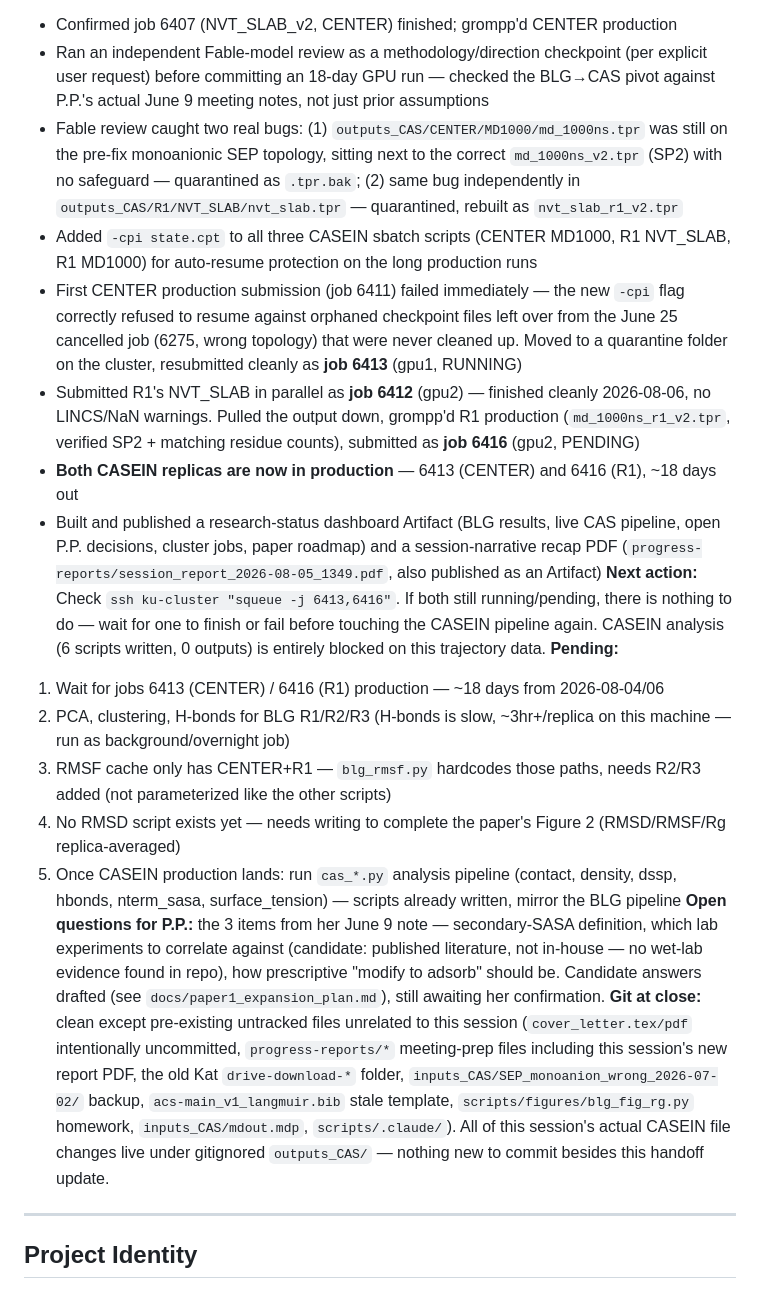
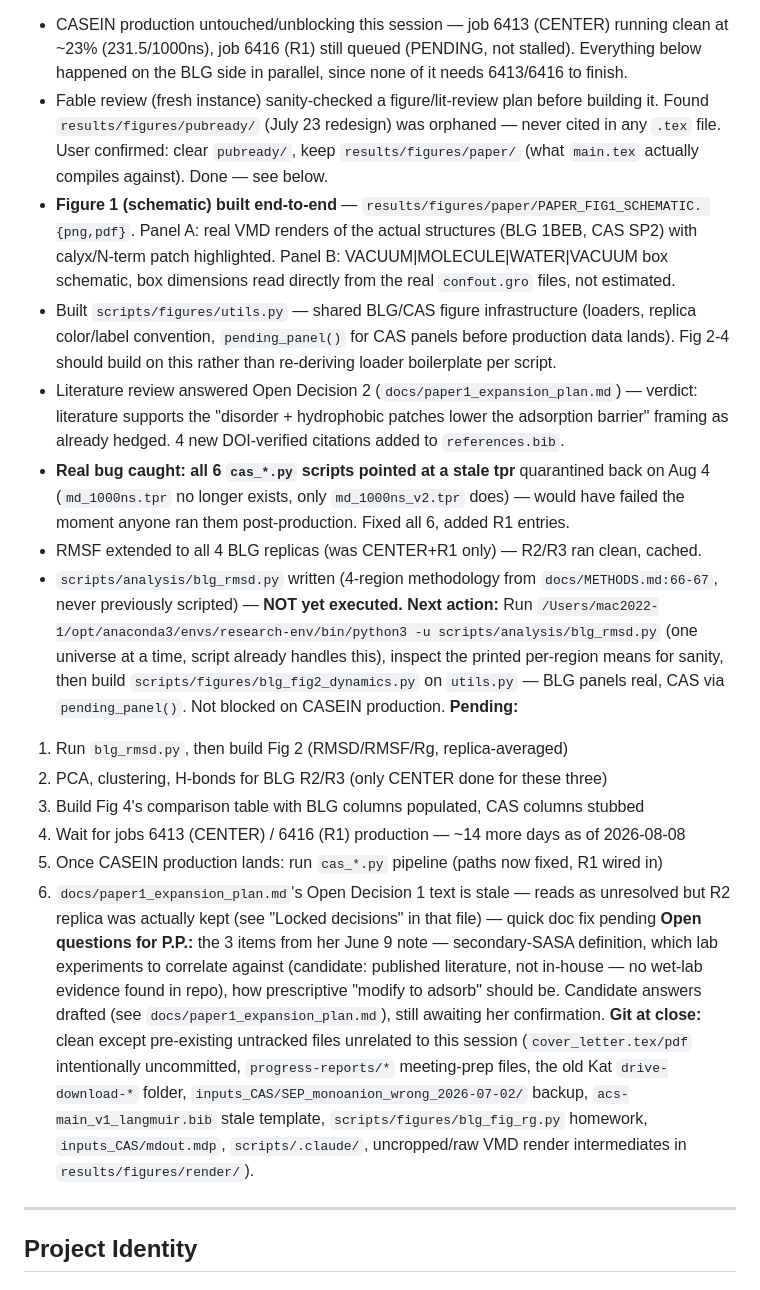
Before and after one commit to cpornjar/blg-airwater-interface-md, a Markdown page: CLAUDE.md, the part around one of its changes. GitHub-like rendering.

Commit message:
docs: update session handoff — figure reset, RMSD/RMSF prep, CASEIN unchanged
CASEIN production untouched this session (6413 running ~23%, 6416
queued) — everything done happened on the BLG side in parallel: Fig1
schematic built, pubready/ orphan cleared, cas_*.py tpr bug fixed,
4 new citations added, RMSF extended to all 4 replicas, blg_rmsd.py
written (not yet run — that's the next session's first step).

```diff
--- a/CLAUDE.md
+++ b/CLAUDE.md
@@ -14,36 +14,42 @@
 **Done:**
-  - Confirmed job 6407 (NVT_SLAB_v2, CENTER) finished; grompp'd CENTER production
-  - Ran an independent Fable-model review as a methodology/direction checkpoint (per explicit
-    user request) before committing an 18-day GPU run — checked the BLG→CAS pivot against P.P.'s
-    actual June 9 meeting notes, not just prior assumptions
-  - Fable review caught two real bugs: (1) `outputs_CAS/CENTER/MD1000/md_1000ns.tpr` was still on
-    the pre-fix monoanionic SEP topology, sitting next to the correct `md_1000ns_v2.tpr` (SP2) with
-    no safeguard — quarantined as `.tpr.bak`; (2) same bug independently in
-    `outputs_CAS/R1/NVT_SLAB/nvt_slab.tpr` — quarantined, rebuilt as `nvt_slab_r1_v2.tpr`
-  - Added `-cpi state.cpt` to all three CASEIN sbatch scripts (CENTER MD1000, R1 NVT_SLAB, R1
-    MD1000) for auto-resume protection on the long production runs
-  - First CENTER production submission (job 6411) failed immediately — the new `-cpi` flag
-    correctly refused to resume against orphaned checkpoint files left over from the June 25
-    cancelled job (6275, wrong topology) that were never cleaned up. Moved to a quarantine folder
-    on the cluster, resubmitted cleanly as **job 6413** (gpu1, RUNNING)
-  - Submitted R1's NVT_SLAB in parallel as **job 6412** (gpu2) — finished cleanly 2026-08-06, no
-    LINCS/NaN warnings. Pulled the output down, grompp'd R1 production (`md_1000ns_r1_v2.tpr`,
-    verified SP2 + matching residue counts), submitted as **job 6416** (gpu2, PENDING)
-  - **Both CASEIN replicas are now in production** — 6413 (CENTER) and 6416 (R1), ~18 days out
-  - Built and published a research-status dashboard Artifact (BLG results, live CAS pipeline, open
-    P.P. decisions, cluster jobs, paper roadmap) and a session-narrative recap PDF
-    (`progress-reports/session_report_2026-08-05_1349.pdf`, also published as an Artifact)
-**Next action:** Check `ssh ku-cluster "squeue -j 6413,6416"`. If both still running/pending,
-there is nothing to do — wait for one to finish or fail before touching the CASEIN pipeline again.
-CASEIN analysis (6 scripts written, 0 outputs) is entirely blocked on this trajectory data.
+  - CASEIN production untouched/unblocking this session — job 6413 (CENTER) running clean at
+    ~23% (231.5/1000ns), job 6416 (R1) still queued (PENDING, not stalled). Everything below
+    happened on the BLG side in parallel, since none of it needs 6413/6416 to finish.
+  - Fable review (fresh instance) sanity-checked a figure/lit-review plan before building it.
+    Found `results/figures/pubready/` (July 23 redesign) was orphaned — never cited in any
+    `.tex` file. User confirmed: clear `pubready/`, keep `results/figures/paper/` (what
+    `main.tex` actually compiles against). Done — see below.
+  - **Figure 1 (schematic) built end-to-end** — `results/figures/paper/PAPER_FIG1_SCHEMATIC.
+    {png,pdf}`. Panel A: real VMD renders of the actual structures (BLG 1BEB, CAS SP2) with
+    calyx/N-term patch highlighted. Panel B: VACUUM|MOLECULE|WATER|VACUUM box schematic, box
+    dimensions read directly from the real `confout.gro` files, not estimated.
+  - Built `scripts/figures/utils.py` — shared BLG/CAS figure infrastructure (loaders, replica
+    color/label convention, `pending_panel()` for CAS panels before production data lands).
+    Fig 2-4 should build on this rather than re-deriving loader boilerplate per script.
+  - Literature review answered Open Decision 2 (`docs/paper1_expansion_plan.md`) — verdict:
+    literature supports the "disorder + hydrophobic patches lower the adsorption barrier"
+    framing as already hedged. 4 new DOI-verified citations added to `references.bib`.
+  - **Real bug caught: all 6 `cas_*.py` scripts pointed at a stale tpr** quarantined back on
+    Aug 4 (`md_1000ns.tpr` no longer exists, only `md_1000ns_v2.tpr` does) — would have failed
+    the moment anyone ran them post-production. Fixed all 6, added R1 entries.
+  - RMSF extended to all 4 BLG replicas (was CENTER+R1 only) — R2/R3 ran clean, cached.
+  - `scripts/analysis/blg_rmsd.py` written (4-region methodology from `docs/METHODS.md:66-67`,
+    never previously scripted) — **NOT yet executed.**
+**Next action:** Run
+`/Users/mac2022-1/opt/anaconda3/envs/research-env/bin/python3 -u scripts/analysis/blg_rmsd.py`
+(one universe at a time, script already handles this), inspect the printed per-region means for
+sanity, then build `scripts/figures/blg_fig2_dynamics.py` on `utils.py` — BLG panels real, CAS
+via `pending_panel()`. Not blocked on CASEIN production.
 **Pending:**
-  1. Wait for jobs 6413 (CENTER) / 6416 (R1) production — ~18 days from 2026-08-04/06
-  2. PCA, clustering, H-bonds for BLG R1/R2/R3 (H-bonds is slow, ~3hr+/replica on this machine — run as background/overnight job)
-  3. RMSF cache only has CENTER+R1 — `blg_rmsf.py` hardcodes those paths, needs R2/R3 added (not parameterized like the other scripts)
-  4. No RMSD script exists yet — needs writing to complete the paper's Figure 2 (RMSD/RMSF/Rg replica-averaged)
-  5. Once CASEIN production lands: run `cas_*.py` analysis pipeline (contact, density, dssp, hbonds, nterm_sasa, surface_tension) — scripts already written, mirror the BLG pipeline
+  1. Run `blg_rmsd.py`, then build Fig 2 (RMSD/RMSF/Rg, replica-averaged)
+  2. PCA, clustering, H-bonds for BLG R2/R3 (only CENTER done for these three)
+  3. Build Fig 4's comparison table with BLG columns populated, CAS columns stubbed
+  4. Wait for jobs 6413 (CENTER) / 6416 (R1) production — ~14 more days as of 2026-08-08
+  5. Once CASEIN production lands: run `cas_*.py` pipeline (paths now fixed, R1 wired in)
+  6. `docs/paper1_expansion_plan.md`'s Open Decision 1 text is stale — reads as unresolved but
+     R2 replica was actually kept (see "Locked decisions" in that file) — quick doc fix pending
 **Open questions for P.P.:** the 3 items from her June 9 note — secondary-SASA definition, which lab experiments to correlate against (candidate: published literature, not in-house — no wet-lab evidence found in repo), how prescriptive "modify to adsorb" should be. Candidate answers drafted (see `docs/paper1_expansion_plan.md`), still awaiting her confirmation.
-**Git at close:** clean except pre-existing untracked files unrelated to this session (`cover_letter.tex/pdf` intentionally uncommitted, `progress-reports/*` meeting-prep files including this session's new report PDF, the old Kat `drive-download-*` folder, `inputs_CAS/SEP_monoanion_wrong_2026-07-02/` backup, `acs-main_v1_langmuir.bib` stale template, `scripts/figures/blg_fig_rg.py` homework, `inputs_CAS/mdout.mdp`, `scripts/.claude/`). All of this session's actual CASEIN file changes live under gitignored `outputs_CAS/` — nothing new to commit besides this handoff update.
+**Git at close:** clean except pre-existing untracked files unrelated to this session (`cover_letter.tex/pdf` intentionally uncommitted, `progress-reports/*` meeting-prep files, the old Kat `drive-download-*` folder, `inputs_CAS/SEP_monoanion_wrong_2026-07-02/` backup, `acs-main_v1_langmuir.bib` stale template, `scripts/figures/blg_fig_rg.py` homework, `inputs_CAS/mdout.mdp`, `scripts/.claude/`, uncropped/raw VMD render intermediates in `results/figures/render/`).
 
 ---
 
```
Also changed, not shown: other parts of CLAUDE.md (+1 -1 lines).
